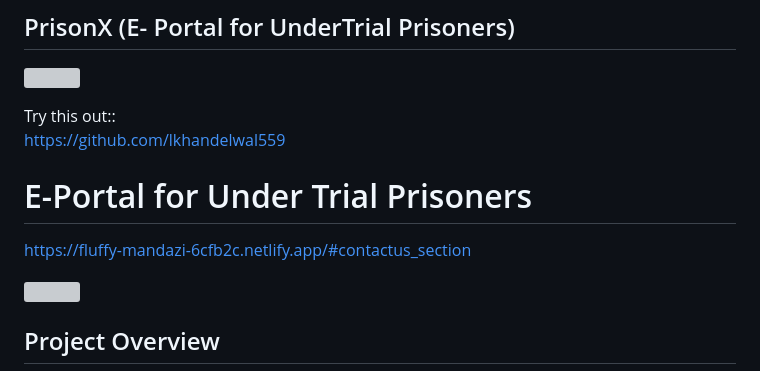
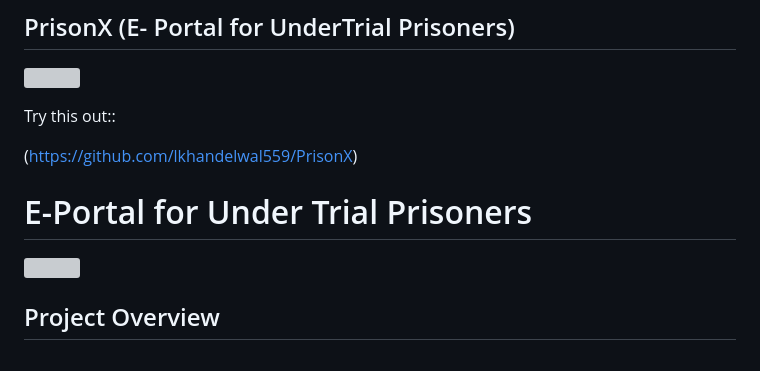
Before and after one commit to lkhandelwal559/PrisonX, a Markdown page: readme.md, the part around the change. GitHub-like rendering; grey boxes are pictures that could not be loaded.

```diff
--- a/readme.md
+++ b/readme.md
@@ -4,10 +4,10 @@
 ![](pcView.png)
 
 Try this out::
-[https://github.com/lkhandelwal559
-](https://github.com/lkhandelwal559/PrisonX)
+
+(https://github.com/lkhandelwal559/PrisonX)
 # E-Portal for Under Trial Prisoners
-https://fluffy-mandazi-6cfb2c.netlify.app/#contactus_section
+
 
 ![](PrisonX.png)
 
```
